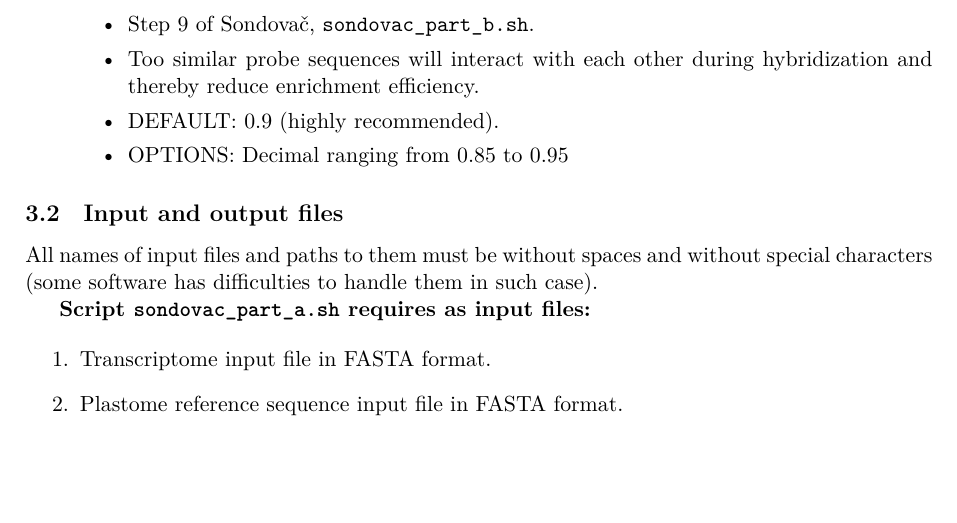
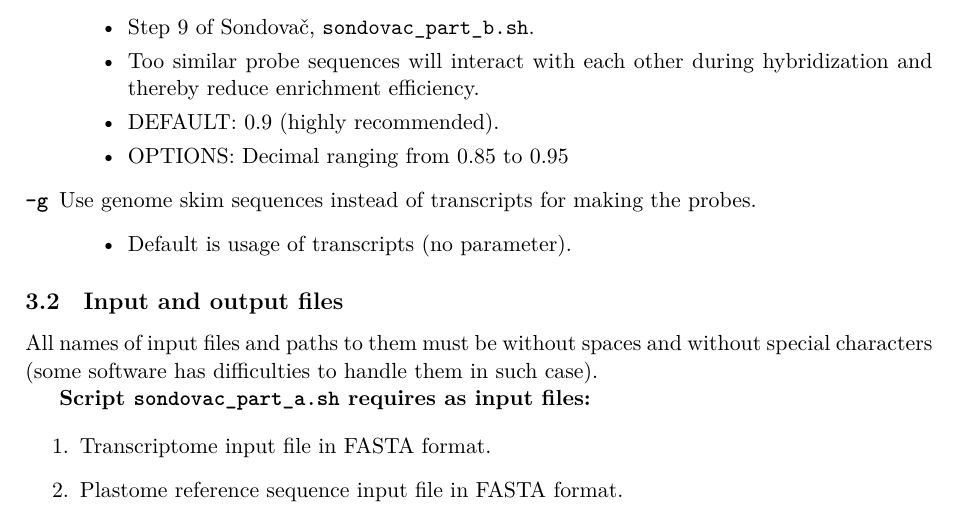
Before and after one commit to V-Z/sondovac, a LaTeX paper (manual/sondovac_manual.tex): part of page 21 of 44, cut so that both start at the same text, the shorter picture padded with empty space. Compiled offline with XeLaTeX; a LaTeX package or settings file that is missing is left out.

Commit message:
Updates, new functions

```diff
--- a/manual/sondovac_manual.tex
+++ b/manual/sondovac_manual.tex
@@ -666,6 +666,10 @@ See page~\pageref{pipeline-overview} and Figure~\ref{pipeline-workflow} for step
     \item DEFAULT: 0.9 (highly recommended).
     \item OPTIONS: Decimal ranging from 0.85 to 0.95
   \end{itemize}
+\item[\texttt{-g}] Use genome skim sequences instead of transcripts for making the probes.
+  \begin{itemize}
+    \item Default is usage of transcripts (no parameter).
+  \end{itemize}
 \end{description}
 
 \subsection{Input and output files}
```
Also changed, not shown: 5 other files.
